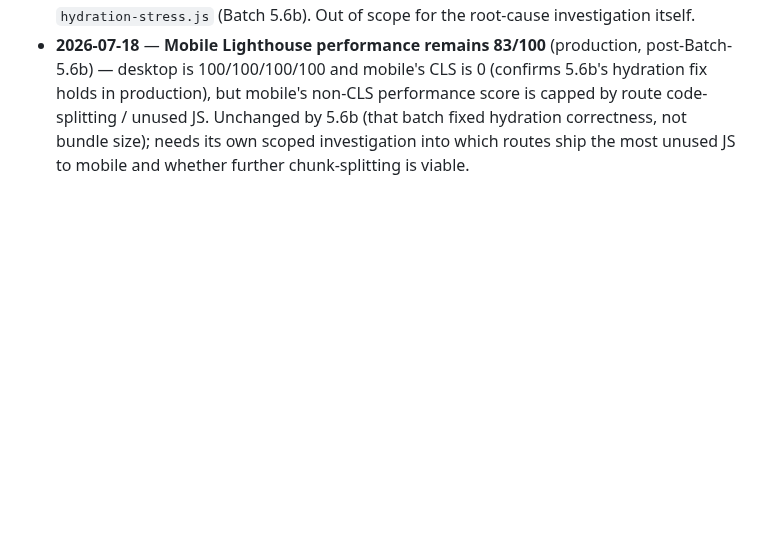
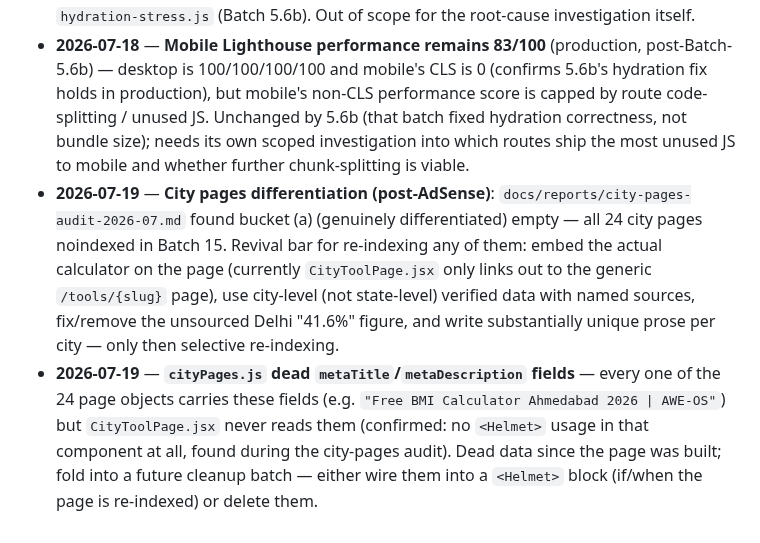
Before and after one commit to wajid081986/AWE-OS, a Markdown page: docs/backlog.md, the part around the change. Rendered like a GitHub page; blank space fills up the shorter version.

Commit message:
batch-15: backlog entries for city-pages re-differentiation + dead meta fields

```diff
--- a/docs/backlog.md
+++ b/docs/backlog.md
@@ -35,3 +35,5 @@ Out-of-scope items noted during batch work. One line each. Do not fix inline —
 - **2026-07-16** — **`ai-content-writer` and `resume-builder` don't use `ToolPageShell`** — found during Batch 12A's coverage grep (46/48 tool pages picked up the new updated-date line + author box, these 2 didn't). Both use `ToolLayout` from `components/tool-engine/` instead (Pro-gated AI tools with a different, auth-aware UX pattern). Batch 12B's limitation-line rollout and any future `ToolPageShell`-driven template additions need a separate plan for these 2 — either a parallel addition to `ToolLayout`, or an explicit decision to leave them out.
 - **2026-07-17** — **`hydration-sweep.js`'s hydration-mismatch regex misses #421-#425** (found during Batch 5.6b's root-cause investigation) — `HYDRATION_MISMATCH_PATTERNS`'s `/minified react error #41[0-9]/i` only matches error codes 410-419; the adjacent comment claims it also covers #421/#422/#423/#425 (all of which start with "42", not "41"), but the regex never matches them. Harmless to pass/fail correctness (any console error fails a route regardless of pattern match — the list only picks the display label), so no sweep verdict has ever been wrong because of it, but every tool-page hydration failure to date has been mislabeled "console error" instead of "hydration mismatch" in sweep output. One-character-class fix (`#4[12][0-9]` or similar); same regex is duplicated in `hydration-stress.js` (Batch 5.6b). Out of scope for the root-cause investigation itself.
 - **2026-07-18** — **Mobile Lighthouse performance remains 83/100** (production, post-Batch-5.6b) — desktop is 100/100/100/100 and mobile's CLS is 0 (confirms 5.6b's hydration fix holds in production), but mobile's non-CLS performance score is capped by route code-splitting / unused JS. Unchanged by 5.6b (that batch fixed hydration correctness, not bundle size); needs its own scoped investigation into which routes ship the most unused JS to mobile and whether further chunk-splitting is viable.
+- **2026-07-19** — **City pages differentiation (post-AdSense)**: `docs/reports/city-pages-audit-2026-07.md` found bucket (a) (genuinely differentiated) empty — all 24 city pages noindexed in Batch 15. Revival bar for re-indexing any of them: embed the actual calculator on the page (currently `CityToolPage.jsx` only links out to the generic `/tools/{slug}` page), use city-level (not state-level) verified data with named sources, fix/remove the unsourced Delhi "41.6%" figure, and write substantially unique prose per city — only then selective re-indexing.
+- **2026-07-19** — **`cityPages.js` dead `metaTitle`/`metaDescription` fields** — every one of the 24 page objects carries these fields (e.g. `"Free BMI Calculator Ahmedabad 2026 | AWE-OS"`) but `CityToolPage.jsx` never reads them (confirmed: no `<Helmet>` usage in that component at all, found during the city-pages audit). Dead data since the page was built; fold into a future cleanup batch — either wire them into a `<Helmet>` block (if/when the page is re-indexed) or delete them.
```
